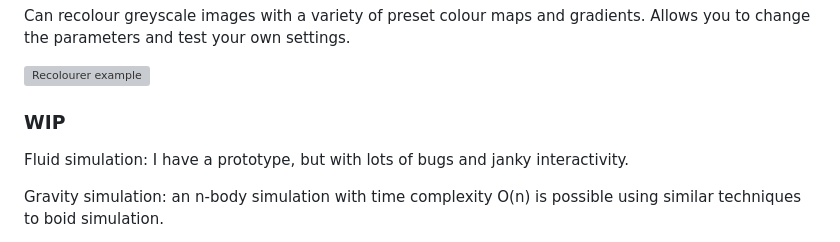
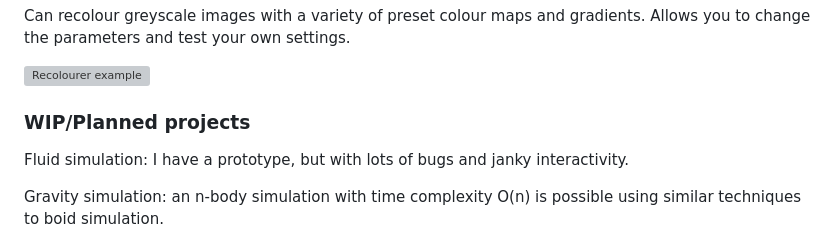
Before and after one commit to un6oH/Shader-Art, a Markdown page: README.md, the part around the change. GitHub-like rendering; grey boxes are pictures that could not be loaded.

```diff
--- a/README.md
+++ b/README.md
@@ -58,7 +58,7 @@ Can recolour greyscale images with a variety of preset colour maps and gradients
 
 ![Recolourer example](/thumbnails/recolourer.gif)
 
-### WIP
+### WIP/Planned projects
 
 Fluid simulation: I have a prototype, but with lots of bugs and janky interactivity.
 
```
